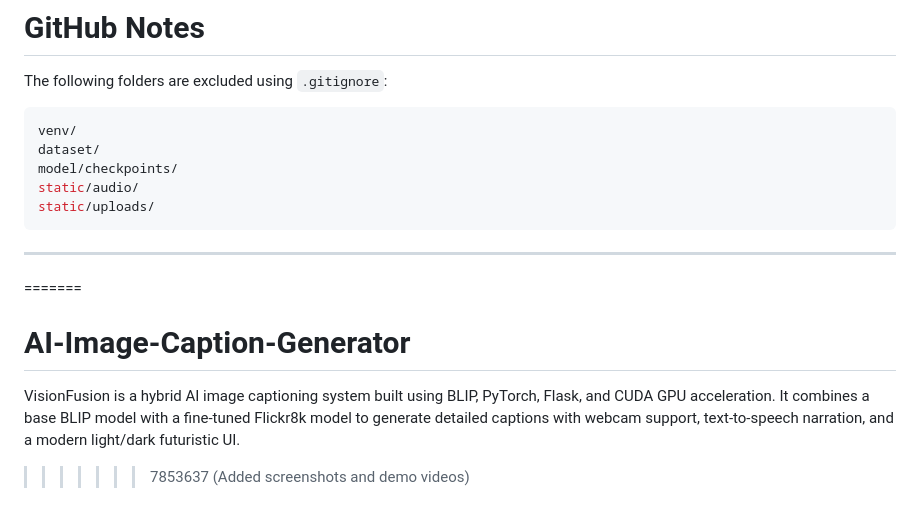
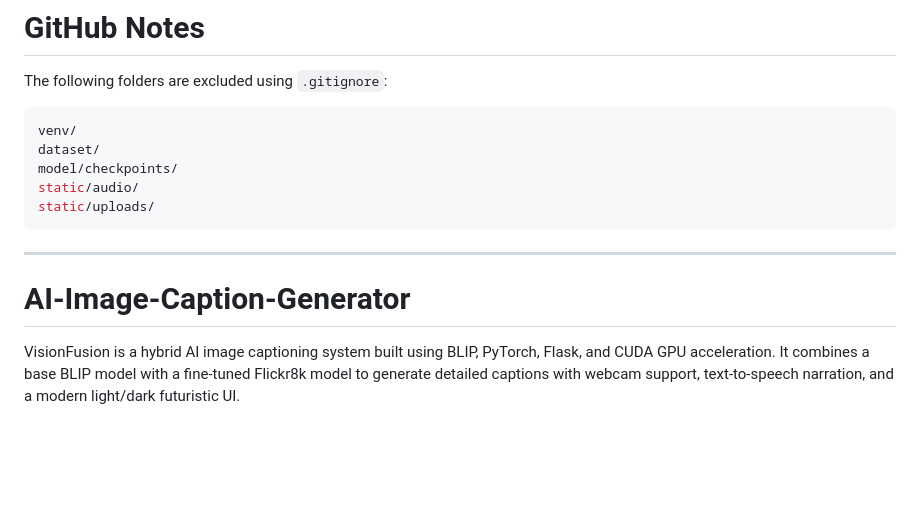
Before and after one commit to SMukul04/AI-Image-Caption-Generator, a Markdown page: README.md, the part around the change. Rendered like a GitHub page; blank space fills up the shorter version.

````diff
--- a/README.md
+++ b/README.md
@@ -531,7 +531,5 @@ static/uploads/
 ```
 
 ---
-=======
 # AI-Image-Caption-Generator
 VisionFusion is a hybrid AI image captioning system built using BLIP, PyTorch, Flask, and CUDA GPU acceleration. It combines a base BLIP model with a fine-tuned Flickr8k model to generate detailed captions with webcam support, text-to-speech narration, and a modern light/dark futuristic UI.
->>>>>>> 7853637 (Added screenshots and demo videos)
````
